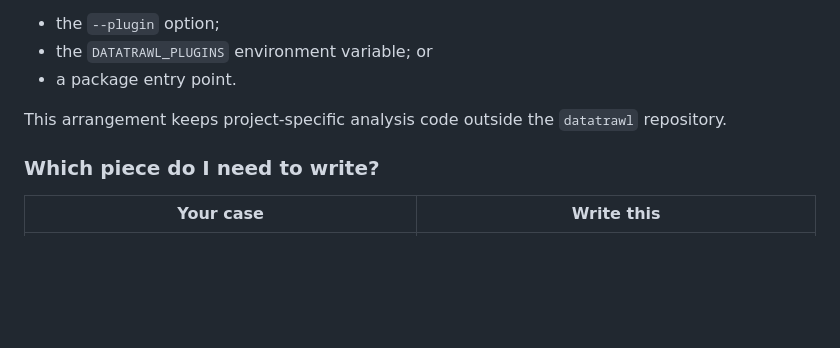
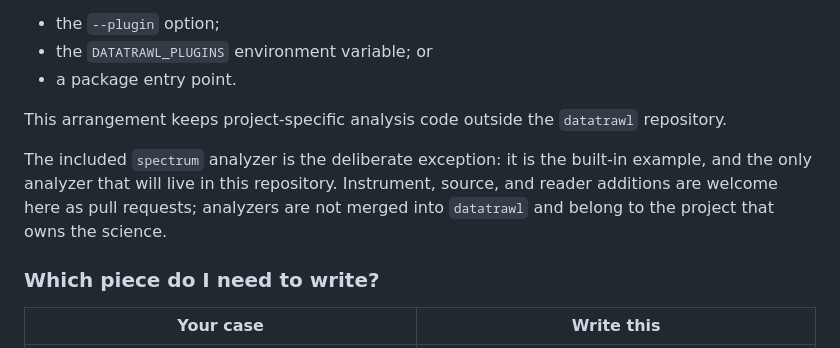
Before and after one commit to WVURAIL/datatrawl, a Markdown page: README.md, the part around the change. GitHub-like rendering; blank space fills up the shorter version.

Commit message:
Small clarification on adding an analyzer doc

```diff
--- a/README.md
+++ b/README.md
@@ -350,6 +350,12 @@ The plugin can be loaded in three ways:
 This arrangement keeps project-specific analysis code outside the `datatrawl`
 repository.
 
+The included `spectrum` analyzer is the deliberate exception: it is the
+built-in example, and the only analyzer that will live in this repository.
+Instrument, source, and reader additions are welcome here as pull requests;
+analyzers are not merged into `datatrawl` and belong to the project that owns
+the science.
+
 ### Which piece do I need to write?
 
 | Your case | Write this |
```
Also changed, not shown: docs/ADDING_AN_ANALYZER.md (+6 -0 lines).
